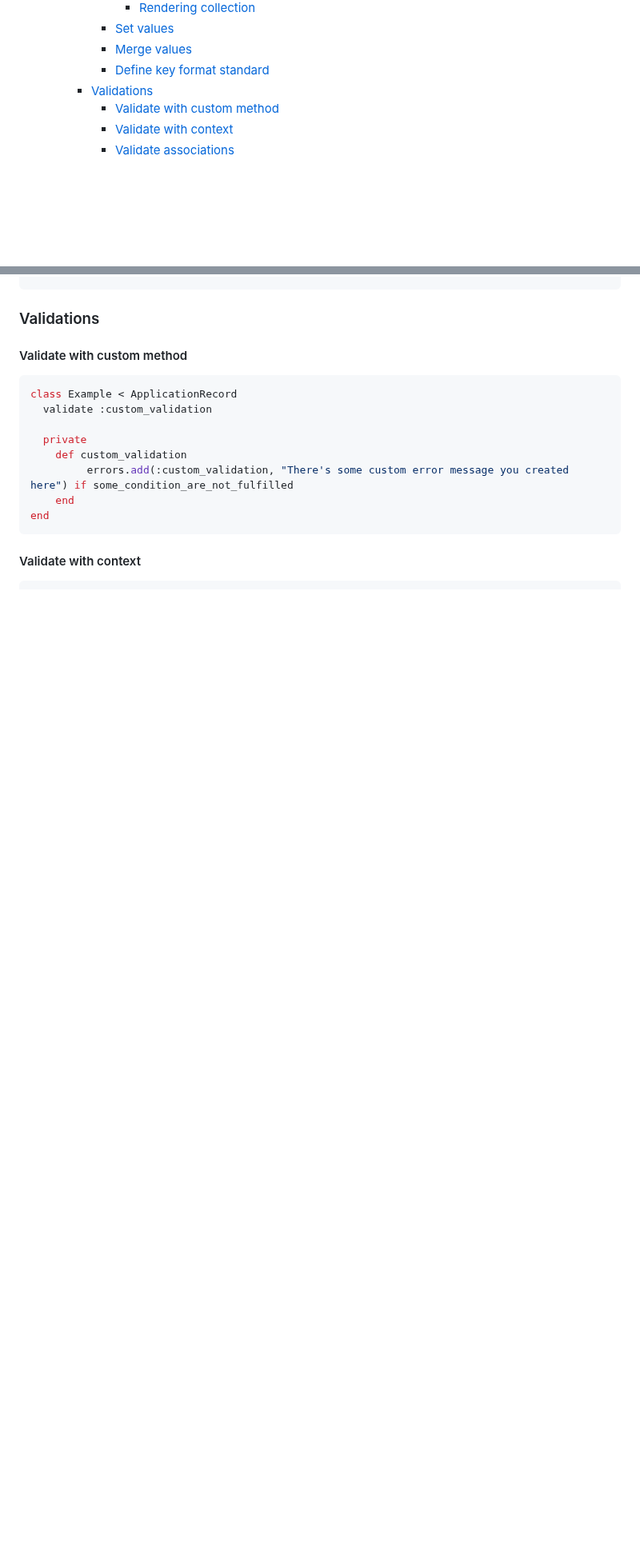
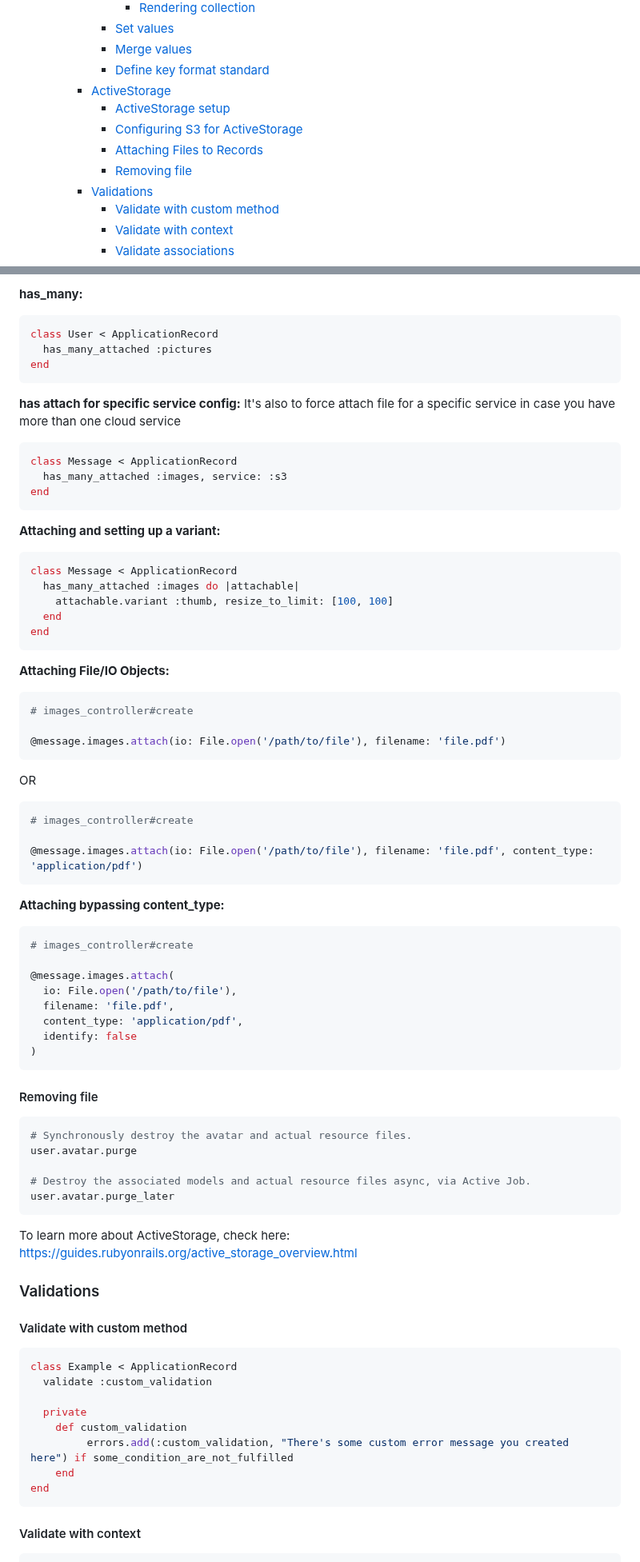
Before and after one commit to LucasBarretto86/LearningRails, a Markdown page: README.md, 2 parts joined by grey strips. Shown at 80% size. Drawn GitHub-style; blank space fills up the shorter version.

````diff
--- a/README.md
+++ b/README.md
@@ -30,6 +30,11 @@
       - [Set values](#set-values)
       - [Merge values](#merge-values)
       - [Define key format standard](#define-key-format-standard)
+    - [ActiveStorage](#activestorage)
+      - [ActiveStorage setup](#activestorage-setup)
+      - [Configuring S3 for ActiveStorage](#configuring-s3-for-activestorage)
+      - [Attaching Files to Records](#attaching-files-to-records)
+      - [Removing file](#removing-file)
     - [Validations](#validations)
       - [Validate with custom method](#validate-with-custom-method)
       - [Validate with context](#validate-with-context)
@@ -426,3 +511,71 @@ Jbuilder.key_format camelize: :lower
+**has_many:**
+
+```rb
+class User < ApplicationRecord
+  has_many_attached :pictures
+end
+```
+
+**has attach for specific service config:**
+It's also to force attach file for a specific service in case you have more than one cloud service
+
+```rb
+class Message < ApplicationRecord
+  has_many_attached :images, service: :s3
+end
+```
+
+**Attaching and setting up a variant:**
+
+```rb
+class Message < ApplicationRecord
+  has_many_attached :images do |attachable|
+    attachable.variant :thumb, resize_to_limit: [100, 100]
+  end
+end
+```
+
+**Attaching File/IO Objects:**
+
+```rb
+# images_controller#create
+
+@message.images.attach(io: File.open('/path/to/file'), filename: 'file.pdf')
+```
+
+OR
+
+```rb
+# images_controller#create
+
+@message.images.attach(io: File.open('/path/to/file'), filename: 'file.pdf', content_type: 'application/pdf')
+```
+
+**Attaching bypassing content_type:**
+
+```rb
+# images_controller#create
+
+@message.images.attach(
+  io: File.open('/path/to/file'),
+  filename: 'file.pdf',
+  content_type: 'application/pdf',
+  identify: false
+)
+```
+
+#### Removing file
+
+```rb
+# Synchronously destroy the avatar and actual resource files.
+user.avatar.purge
+
+# Destroy the associated models and actual resource files async, via Active Job.
+user.avatar.purge_later
+```
+
+To learn more about ActiveStorage, check here: <https://guides.rubyonrails.org/active_storage_overview.html>
+
 ### Validations
 
 #### Validate with custom method
````
Also changed, not shown: other parts of README.md (+80 -0 lines).
